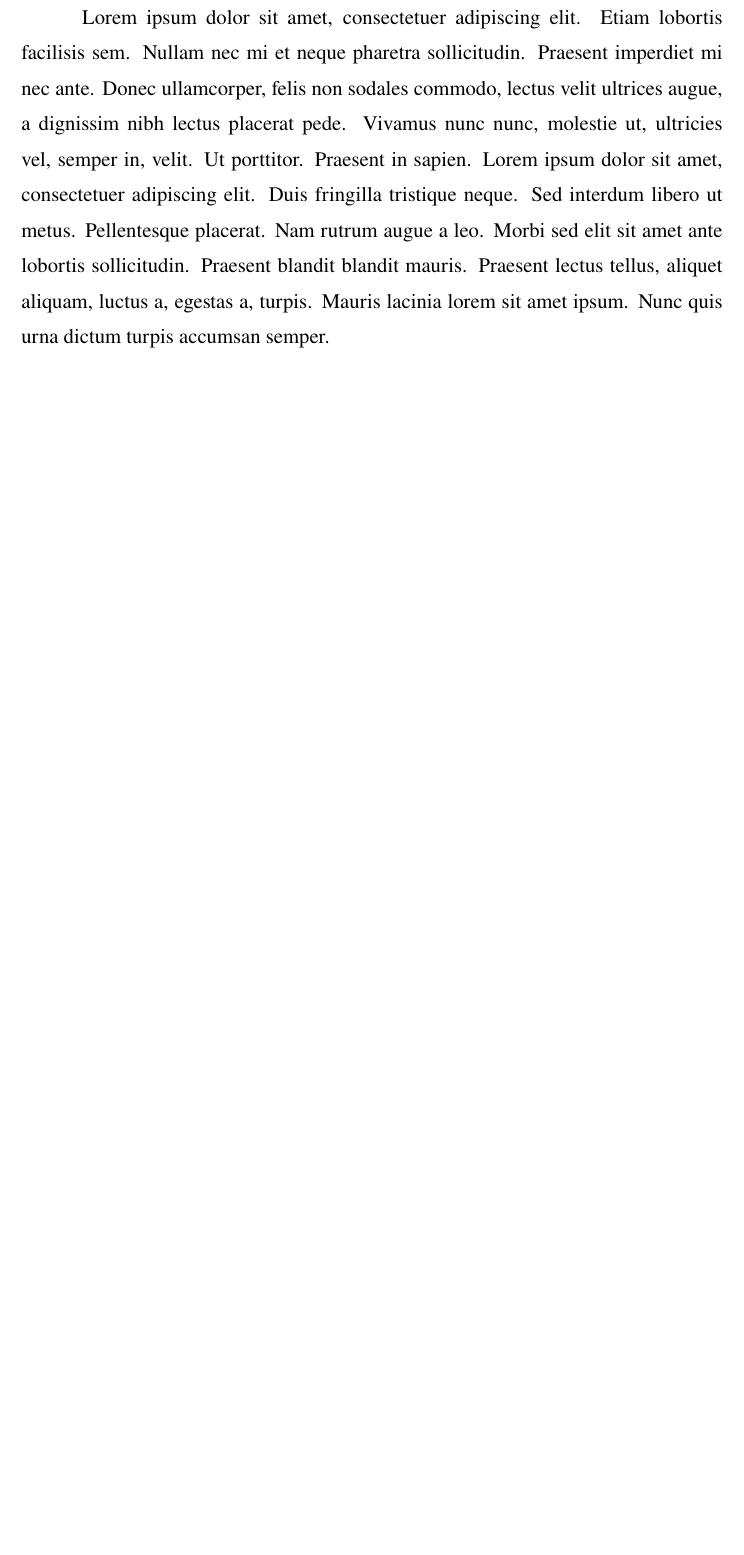
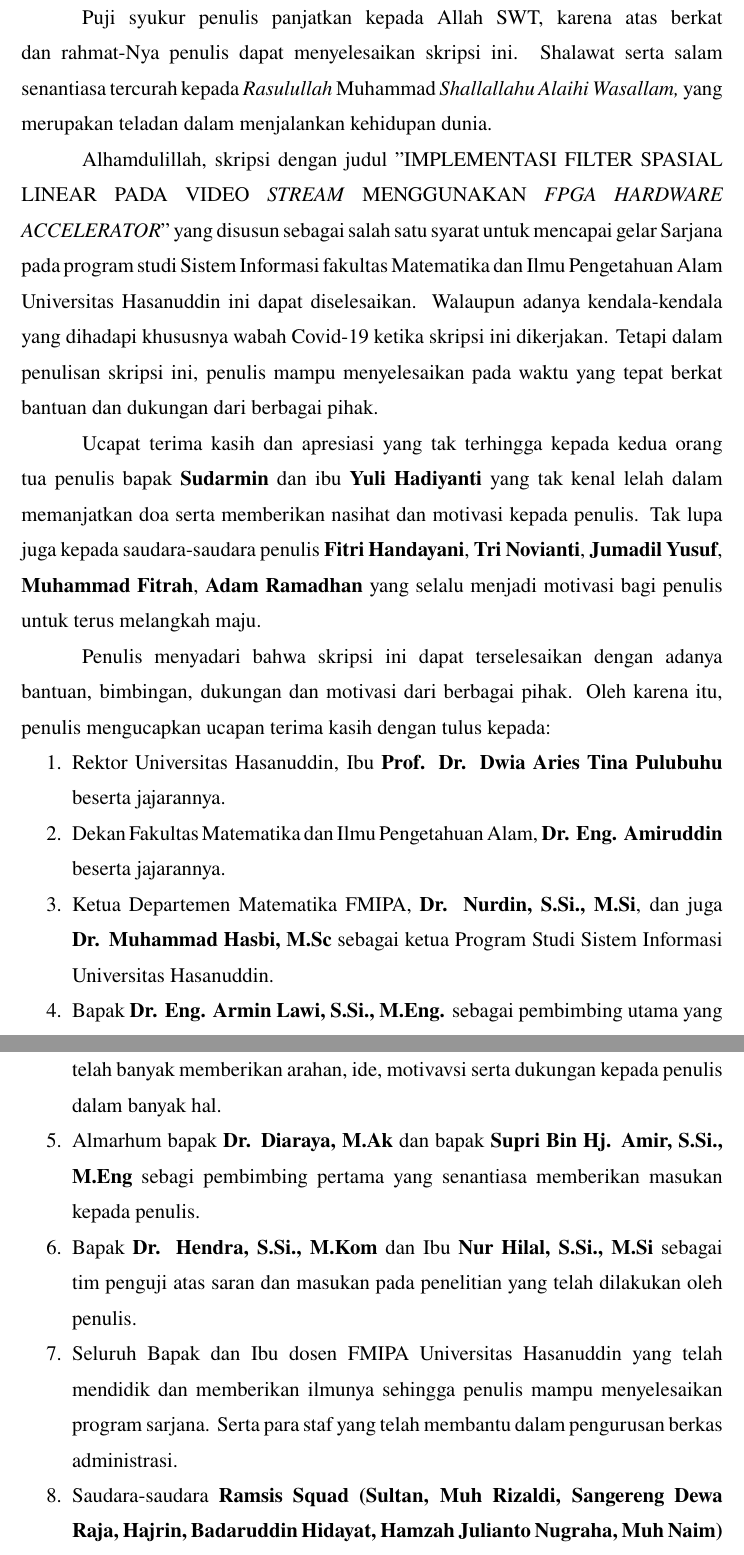
Before and after one commit to dirsulaiman/skripsi, a LaTeX thesis (skripsi.tex, which reads include/kata-pengantar.tex): part of page 6 of 21 before the commit and two parts of pages 6 and 7 of 23 after it, the two joined at a grey line, cut at the place of the change, the shorter picture padded with empty space. Compiled offline with pdfLaTeX.

Commit message:
kata pengantar

```diff
--- a/include/kata-pengantar.tex
+++ b/include/kata-pengantar.tex
@@ -1,3 +1,20 @@
 \chapter*{KATA PENGANTAR}
 
-\blindtext
+Puji syukur penulis panjatkan kepada Allah SWT, karena atas berkat dan rahmat-Nya penulis dapat menyelesaikan skripsi ini. Shalawat serta salam senantiasa tercurah kepada \textit{Rasulullah} Muhammad \textit{Shallallahu Alaihi Wasallam,} yang merupakan teladan dalam menjalankan kehidupan dunia.
+
+Alhamdulillah, skripsi dengan judul "IMPLEMENTASI FILTER SPASIAL LINEAR PADA VIDEO \textit{STREAM} MENGGUNAKAN \textit{FPGA HARDWARE ACCELERATOR}" yang disusun sebagai salah satu syarat untuk mencapai gelar Sarjana pada program studi Sistem Informasi fakultas Matematika dan Ilmu Pengetahuan Alam Universitas Hasanuddin ini dapat diselesaikan. Walaupun adanya kendala-kendala yang dihadapi khususnya wabah Covid-19 ketika skripsi ini dikerjakan. Tetapi dalam penulisan skripsi ini, penulis mampu menyelesaikan pada waktu yang tepat berkat bantuan dan dukungan dari berbagai pihak.
+
+Ucapat terima kasih dan apresiasi yang tak terhingga kepada kedua orang tua penulis bapak \textbf{Sudarmin} dan ibu \textbf{Yuli Hadiyanti} yang tak kenal lelah dalam memanjatkan doa serta memberikan nasihat dan motivasi kepada penulis. Tak lupa juga kepada saudara-saudara penulis \textbf{Fitri Handayani}, \textbf{Tri Novianti}, \textbf{Jumadil Yusuf}, \textbf{Muhammad Fitrah}, \textbf{Adam Ramadhan} yang selalu menjadi motivasi bagi penulis untuk terus melangkah maju.
+
+Penulis menyadari bahwa skripsi ini dapat terselesaikan dengan adanya bantuan, bimbingan, dukungan dan motivasi dari berbagai pihak. Oleh karena itu, penulis mengucapkan ucapan terima kasih dengan tulus kepada:
+
+\begin{enumerate}[topsep=0pt,itemsep=0pt,partopsep=0pt, parsep=0pt]
+    \item Rektor Universitas Hasanuddin, Ibu \textbf{Prof. Dr. Dwia Aries Tina Pulubuhu} beserta jajarannya.
+    \item Dekan Fakultas Matematika dan Ilmu Pengetahuan Alam, \textbf{Dr. Eng. Amiruddin} beserta jajarannya.
+    \item Ketua Departemen Matematika FMIPA, \textbf{Dr. Nurdin, S.Si., M.Si}, dan juga \textbf{Dr. Muhammad Hasbi, M.Sc} sebagai ketua Program Studi Sistem Informasi Universitas Hasanuddin.
+    \item Bapak \textbf{Dr. Eng. Armin Lawi, S.Si., M.Eng.} sebagai pembimbing utama yang telah banyak memberikan arahan, ide, motivavsi serta dukungan kepada penulis dalam banyak hal.
+    \item Almarhum bapak \textbf{Dr. Diaraya, M.Ak} dan bapak \textbf{Supri Bin Hj. Amir, S.Si., M.Eng} sebagi pembimbing pertama yang senantiasa  memberikan masukan kepada penulis.
+    \item Bapak \textbf{Dr. Hendra, S.Si., M.Kom} dan Ibu \textbf{Nur Hilal, S.Si., M.Si} sebagai tim penguji atas saran dan masukan pada penelitian yang telah dilakukan oleh penulis.
+    \item Seluruh Bapak dan Ibu dosen FMIPA Universitas Hasanuddin yang telah mendidik dan memberikan ilmunya sehingga penulis mampu menyelesaikan program sarjana. Serta para staf yang telah membantu dalam pengurusan berkas administrasi.
+
+    \item Saudara-saudara \textbf{Ramsis Squad} \textbf{(Sultan, Muh Rizaldi, Sangereng Dewa Raja, Hajrin, Badaruddin Hidayat, Hamzah Julianto Nugraha, Muh Naim)} sebagai keluarga semasa tinggal di Ramsis sejak menjadi mahasiswa baru, saling berbagi dalam banyak hal, saling membantu dan bahkan saling merepotkan.
```
Also changed, not shown: include/kata-pengantar.tex (13 more changed lines).
